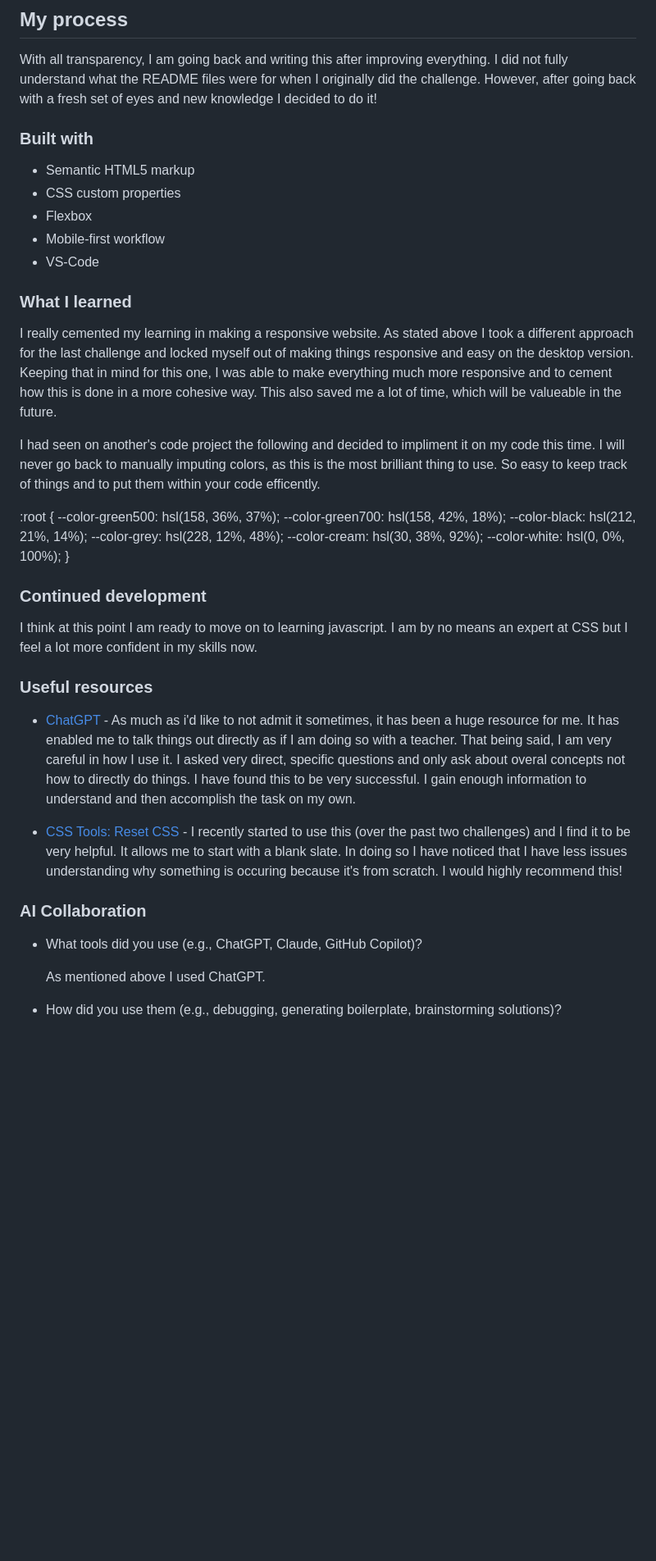
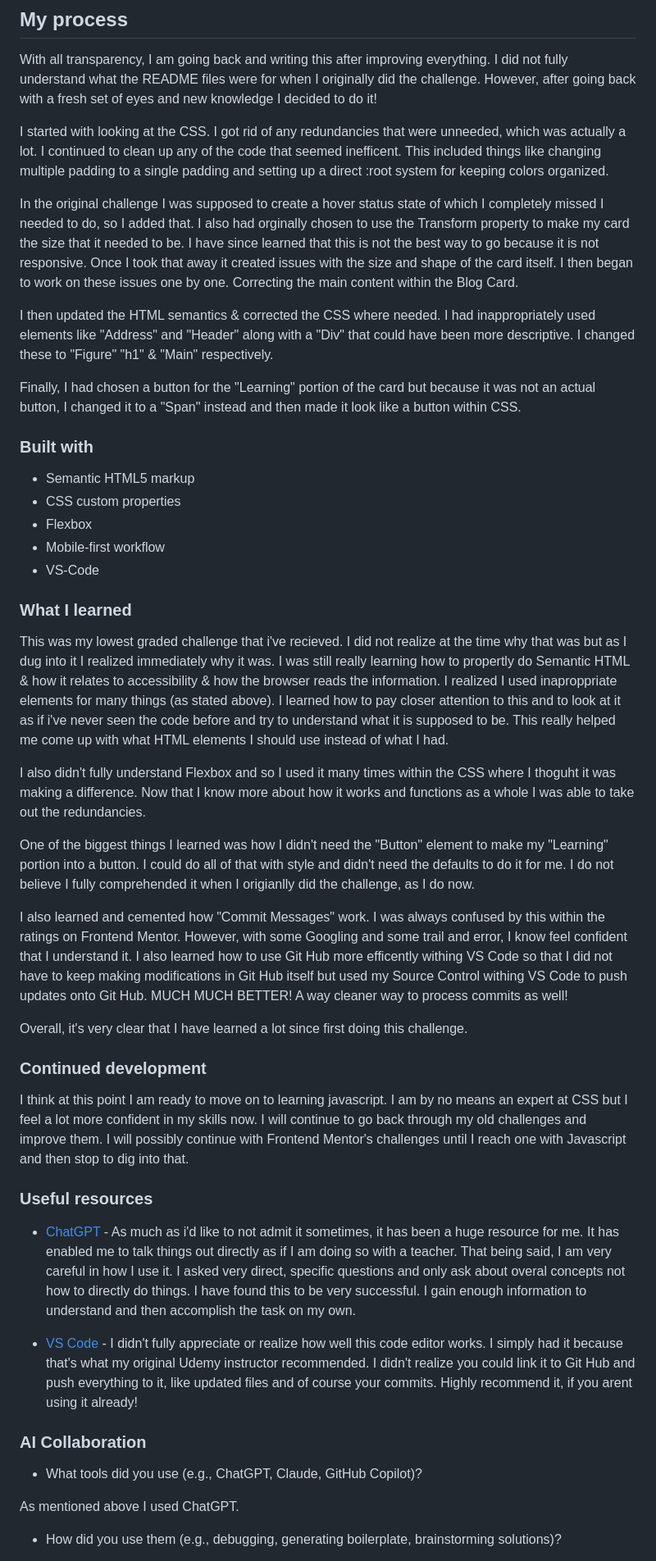
Before and after one commit to arielvonlestat/BlogPreviewCard, a Markdown page: README-template.md, the part around one of its changes. Shown at 82% size. Rendered like a GitHub page; blank space fills up the shorter version.

Commit message:
Updated README-template.md File for Final Draft

```diff
--- a/README-template.md
+++ b/README-template.md
@@ -42,6 +42,14 @@ Users should be able to:
 
 With all transparency, I am going back and writing this after improving everything. I did not fully understand what the README files were for when I originally did the challenge. However, after going back with a fresh set of eyes and new knowledge I decided to do it!
 
+I started with looking at the CSS. I got rid of any redundancies that were unneeded, which was actually a lot. I continued to clean up any of the code that seemed inefficent. This included things like changing multiple padding to a single padding and setting up a direct :root system for keeping colors organized.
+
+In the original challenge I was supposed to create a hover status state of which I completely missed I needed to do, so I added that. I also had orginally chosen to use the Transform property to make my card the size that it needed to be. I have since learned that this is not the best way to go because it is not responsive. Once I took that away it created issues with the size and shape of the card itself. I then began to work on these issues one by one. Correcting the main content within the Blog Card.
+
+I then updated the HTML semantics & corrected the CSS where needed. I had inappropriately used elements like "Address" and "Header" along with a "Div" that could have been more descriptive. I changed these to "Figure" "h1" & "Main" respectively.
+
+Finally, I had chosen a button for the "Learning" portion of the card but because it was not an actual button, I changed it to a "Span" instead and then made it look like a button within CSS.
+
 ### Built with
 
 - Semantic HTML5 markup
@@ -52,34 +60,31 @@ With all transparency, I am going back and writing this after improving everythi
 
 ### What I learned
 
-I really cemented my learning in making a responsive website. As stated above I took a different approach for the last challenge and locked myself out of making things responsive and easy on the desktop version. Keeping that in mind for this one, I was able to make everything much more responsive and to cement how this is done in a more cohesive way. This also saved me a lot of time, which will be valueable in the future.
+This was my lowest graded challenge that i've recieved. I did not realize at the time why that was but as I dug into it I realized immediately why it was. I was still really learning how to propertly do Semantic HTML & how it relates to accessibility & how the browser reads the information. I realized I used inaproppriate elements for many things (as stated above). I learned how to pay closer attention to this and to look at it as if i've never seen the code before and try to understand what it is supposed to be. This really helped me come up with what HTML elements I should use instead of what I had.
 
-I had seen on another's code project the following and decided to impliment it on my code this time. I will never go back to manually imputing colors, as this is the most brilliant thing to use. So easy to keep track of things and to put them within your code efficently.
+I also didn't fully understand Flexbox and so I used it many times within the CSS where I thoguht it was making a difference. Now that I know more about how it works and functions as a whole I was able to take out the redundancies.
 
-:root {
---color-green500: hsl(158, 36%, 37%);
---color-green700: hsl(158, 42%, 18%);
---color-black: hsl(212, 21%, 14%);
---color-grey: hsl(228, 12%, 48%);
---color-cream: hsl(30, 38%, 92%);
---color-white: hsl(0, 0%, 100%);
-}
+One of the biggest things I learned was how I didn't need the "Button" element to make my "Learning" portion into a button. I could do all of that with style and didn't need the defaults to do it for me. I do not believe I fully comprehended it when I origianlly did the challenge, as I do now.
+
+I also learned and cemented how "Commit Messages" work. I was always confused by this within the ratings on Frontend Mentor. However, with some Googling and some trail and error, I know feel confident that I understand it. I also learned how to use Git Hub more efficently withing VS Code so that I did not have to keep making modifications in Git Hub itself but used my Source Control withing VS Code to push updates onto Git Hub. MUCH MUCH BETTER! A way cleaner way to process commits as well!
+
+Overall, it's very clear that I have learned a lot since first doing this challenge.
 
 ### Continued development
 
-I think at this point I am ready to move on to learning javascript. I am by no means an expert at CSS but I feel a lot more confident in my skills now.
+I think at this point I am ready to move on to learning javascript. I am by no means an expert at CSS but I feel a lot more confident in my skills now. I will continue to go back through my old challenges and improve them. I will possibly continue with Frontend Mentor's challenges until I reach one with Javascript and then stop to dig into that.
 
 ### Useful resources
 
 - [ChatGPT](https://www.chatgpt.com) - As much as i'd like to not admit it sometimes, it has been a huge resource for me. It has enabled me to talk things out directly as if I am doing so with a teacher. That being said, I am very careful in how I use it. I asked very direct, specific questions and only ask about overal concepts not how to directly do things. I have found this to be very successful. I gain enough information to understand and then accomplish the task on my own.
 
-- [CSS Tools: Reset CSS](https://meyerweb.com/eric/tools/css/reset/) - I recently started to use this (over the past two challenges) and I find it to be very helpful. It allows me to start with a blank slate. In doing so I have noticed that I have less issues understanding why something is occuring because it's from scratch. I would highly recommend this!
+- [VS Code](https://code.visualstudio.com/) - I didn't fully appreciate or realize how well this code editor works. I simply had it because that's what my original Udemy instructor recommended. I didn't realize you could link it to Git Hub and push everything to it, like updated files and of course your commits. Highly recommend it, if you arent using it already!
 
 ### AI Collaboration
 
 - What tools did you use (e.g., ChatGPT, Claude, GitHub Copilot)?
 
-  As mentioned above I used ChatGPT.
+As mentioned above I used ChatGPT.
 
 - How did you use them (e.g., debugging, generating boilerplate, brainstorming solutions)?
 
```
Also changed, not shown: other parts of README-template.md (+1 -1 lines).
